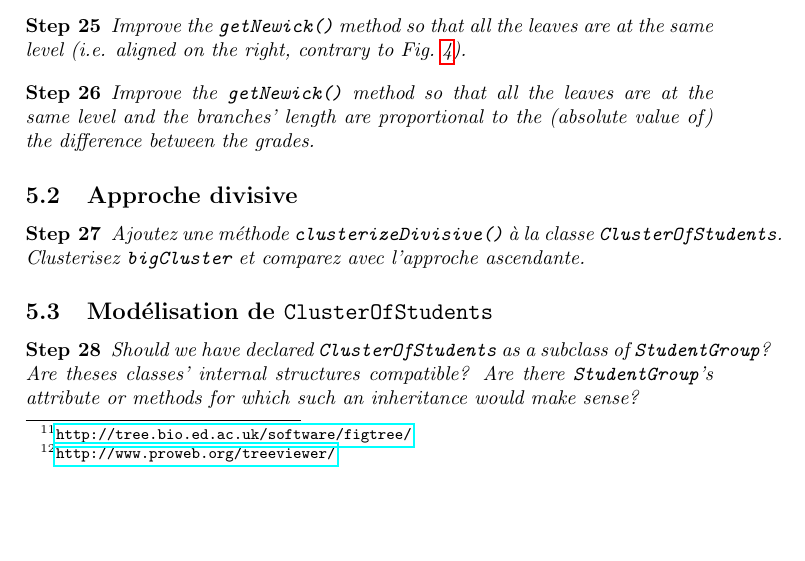
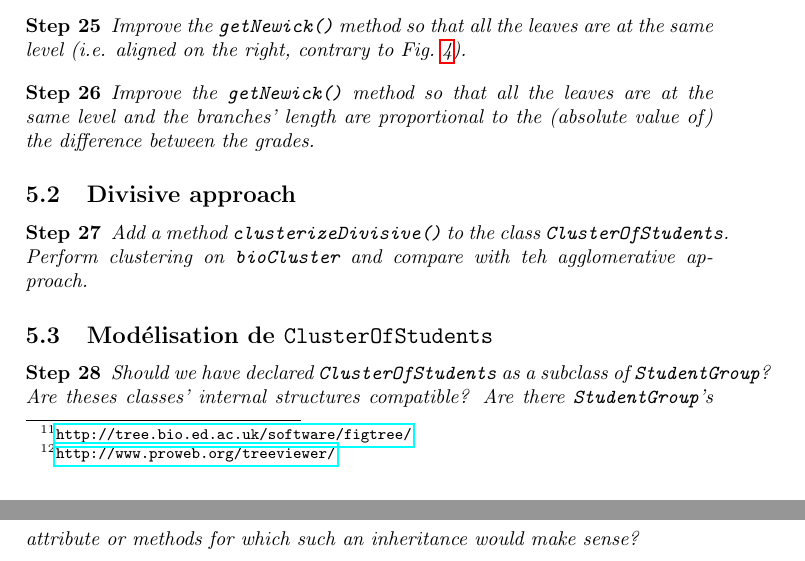
Before and after one commit to TheoAdrien/TD8OOP, a LaTeX document (poo-clusteringHierarchique.tex): part of page 7 of 9 before the commit and two parts of pages 7 and 8 of 9 after it, the two joined at a grey line, cut so that both start at the same text, the shorter picture padded with empty space. Compiled offline with pdfLaTeX; the source files are stored in an older character set and shown here as Unicode.

Commit message:
added section on divisive approach in optional improvements

```diff
--- a/poo-clusteringHierarchique.tex
+++ b/poo-clusteringHierarchique.tex
@@ -508,10 +508,10 @@ Rather use FigTree\footnoteURL{http://tree.bio.ed.ac.uk/software/figtree/} or th
 
 
 
-\subsection{Approche divisive}
+\subsection{Divisive approach}
 
 \begin{etape}
- Ajoutez une méthode \texttt{clusterizeDivisive()} à la classe \texttt{ClusterOfStudents}. Clusterisez \texttt{bigCluster} et comparez avec l'approche ascendante.
+ Add a method \texttt{clusterizeDivisive()} to the class \texttt{ClusterOfStudents}. Perform clustering on \texttt{bioCluster} and compare with teh agglomerative approach.
 \end{etape}
 
 
```
Also changed, not shown: poo-clusteringHierarchique.pdf.
